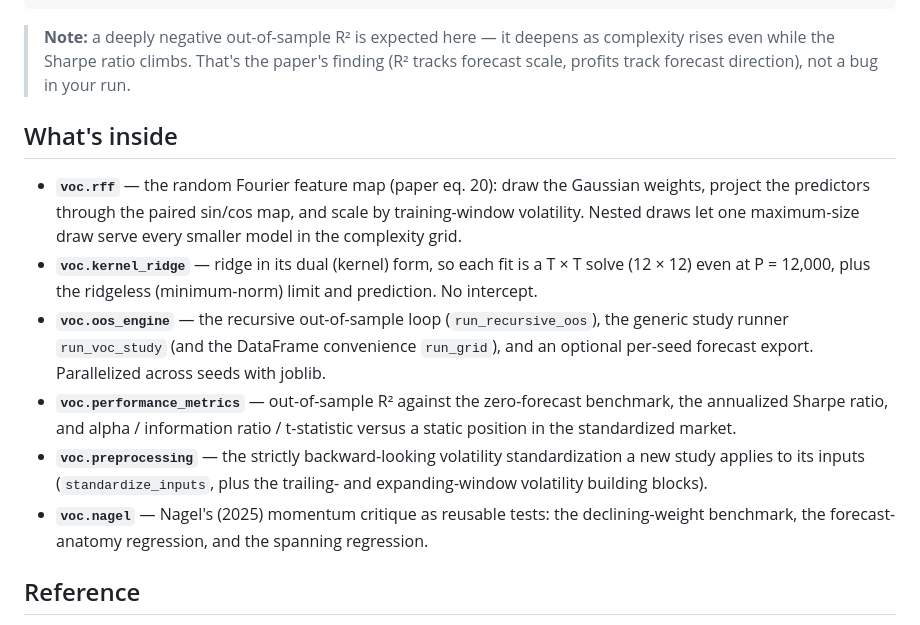
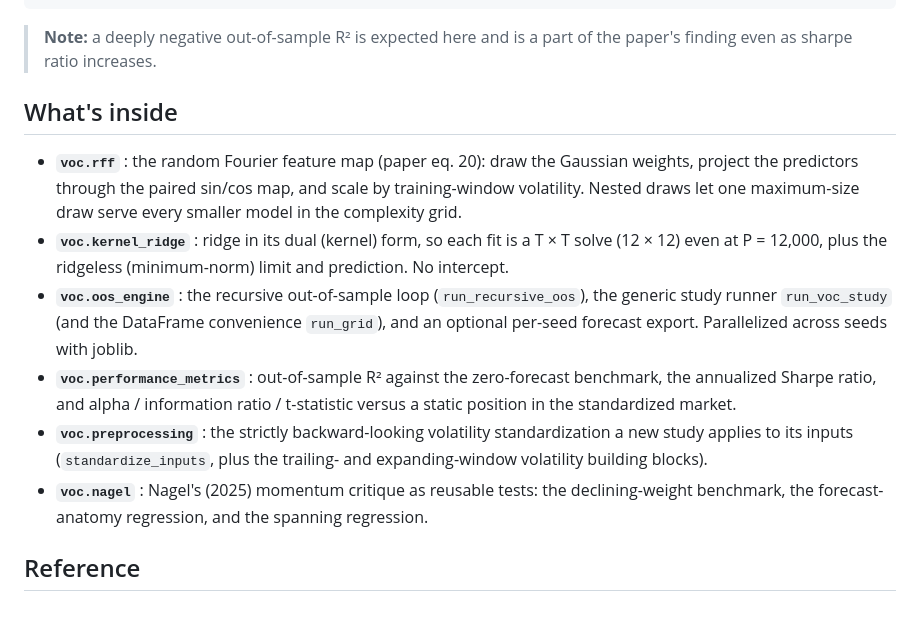
Before and after one commit to ahmedas91/kmz2024-replication, a Markdown page: README_voc.md, the part around the change. Rendered like a GitHub page.

Commit message:
Refine README_voc wording (note and module descriptions)

````diff
--- a/README_voc.md
+++ b/README_voc.md
@@ -40,29 +40,27 @@ per_seed, averaged = run_voc_study(
 # `averaged` has one row per (P, z): out-of-sample R^2, Sharpe, alpha, IR, ...
 ```
 
-> **Note:** a deeply negative out-of-sample R² is expected here — it deepens as
-> complexity rises even while the Sharpe ratio climbs. That's the paper's finding
-> (R² tracks forecast scale, profits track forecast direction), not a bug in your run.
+> **Note:** a deeply negative out-of-sample R² is expected here and is a part of the paper's finding even as sharpe ratio increases.
 
 ## What's inside
 
-- **`voc.rff`** — the random Fourier feature map (paper eq. 20): draw the Gaussian
+- **`voc.rff`** : the random Fourier feature map (paper eq. 20): draw the Gaussian
   weights, project the predictors through the paired sin/cos map, and scale by
   training-window volatility. Nested draws let one maximum-size draw serve every
   smaller model in the complexity grid.
-- **`voc.kernel_ridge`** — ridge in its dual (kernel) form, so each fit is a
+- **`voc.kernel_ridge`** : ridge in its dual (kernel) form, so each fit is a
   T × T solve (12 × 12) even at P = 12,000, plus the ridgeless (minimum-norm)
   limit and prediction. No intercept.
-- **`voc.oos_engine`** — the recursive out-of-sample loop (`run_recursive_oos`), the
+- **`voc.oos_engine`** : the recursive out-of-sample loop (`run_recursive_oos`), the
   generic study runner `run_voc_study` (and the DataFrame convenience `run_grid`),
   and an optional per-seed forecast export. Parallelized across seeds with joblib.
-- **`voc.performance_metrics`** — out-of-sample R² against the zero-forecast
+- **`voc.performance_metrics`** : out-of-sample R² against the zero-forecast
   benchmark, the annualized Sharpe ratio, and alpha / information ratio /
   t-statistic versus a static position in the standardized market.
-- **`voc.preprocessing`** — the strictly backward-looking volatility standardization
+- **`voc.preprocessing`** : the strictly backward-looking volatility standardization
   a new study applies to its inputs (`standardize_inputs`, plus the trailing- and
   expanding-window volatility building blocks).
-- **`voc.nagel`** — Nagel's (2025) momentum critique as reusable tests: the
+- **`voc.nagel`** : Nagel's (2025) momentum critique as reusable tests: the
   declining-weight benchmark, the forecast-anatomy regression, and the spanning
   regression.
 
````
